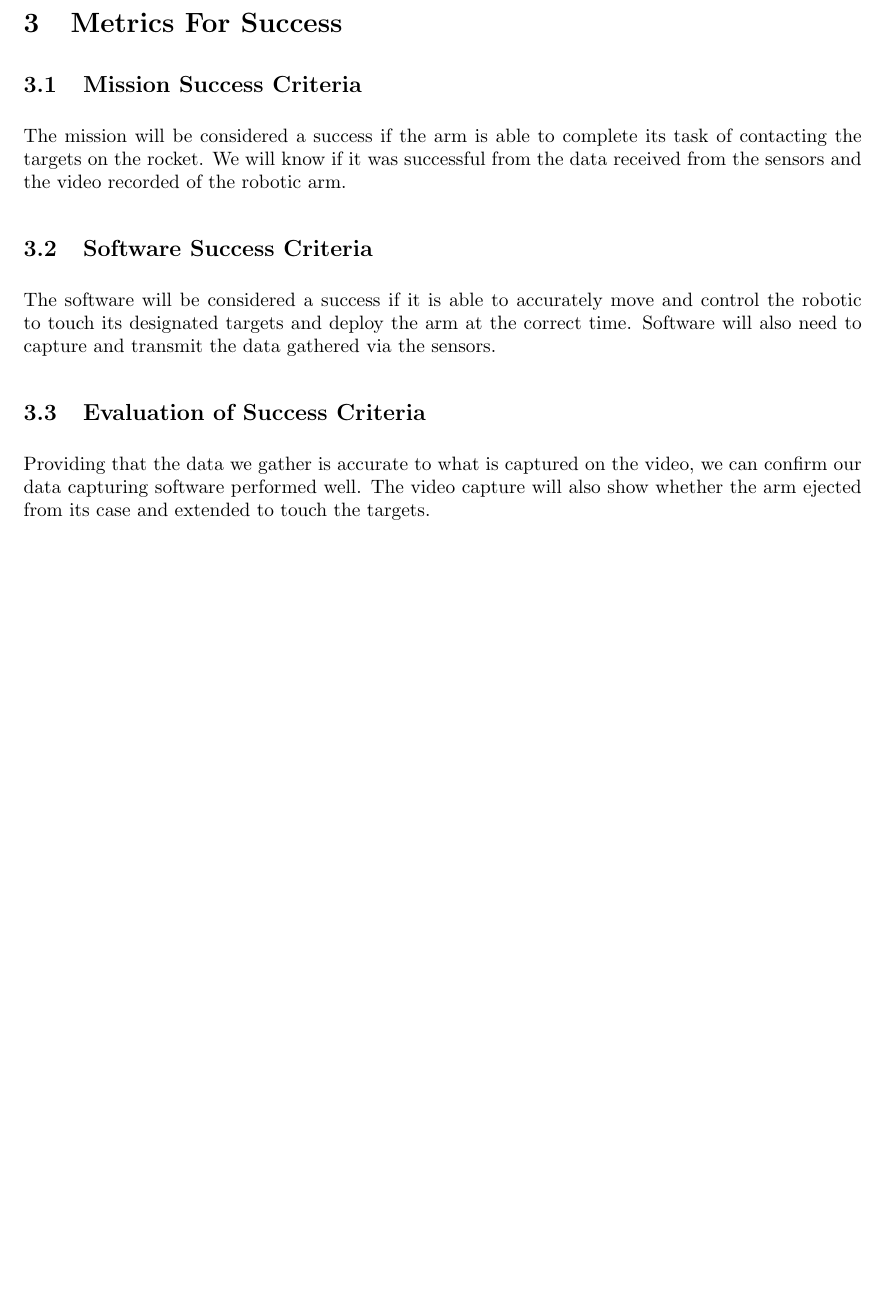
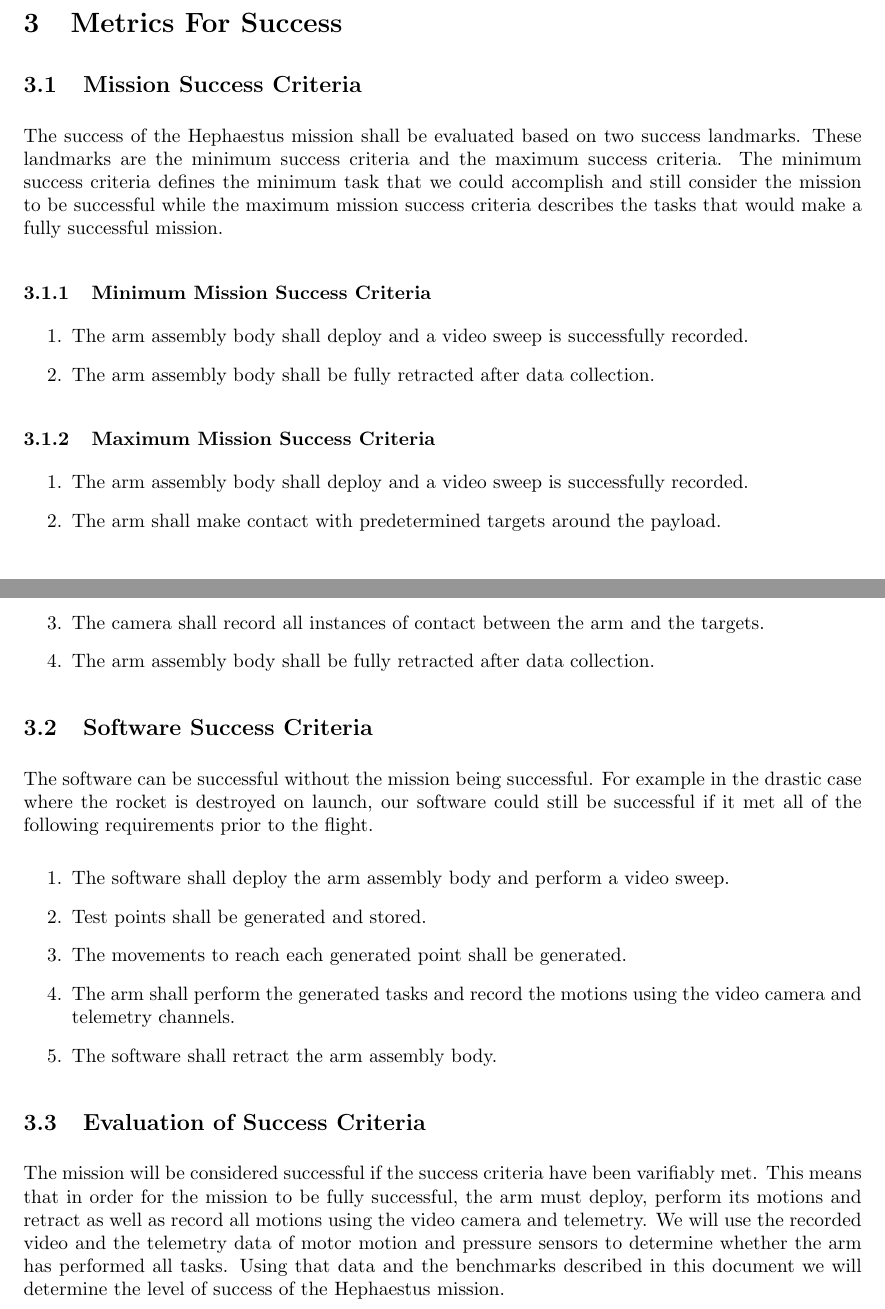
Before and after one commit to nonbinaryprogrammer/SeniorDesign, a LaTeX paper (ProblemStatement.tex): part of page 3 of 3 before the commit and two parts of pages 3 and 4 of 4 after it, the two joined at a grey line, cut so that both start at the same text, the shorter picture padded with empty space. Compiled offline with pdfLaTeX.

Commit message:
rewrote success section

```diff
--- a/ProblemStatement.tex
+++ b/ProblemStatement.tex
@@ -2,6 +2,7 @@
 
 \usepackage{geometry}
 \usepackage{hyperref}
+\newenvironment{bottompar}{\par\vspace*{\fill}}{\clearpage}
 \geometry{textheight=8.5in, textwidth=6in}
 
 \title{Problem Statement For RockSat-X Payload - Hephaestus}
@@ -96,12 +103,47 @@ location.
 
 \section{Metrics For Success}
 \subsection{Mission Success Criteria}
-The mission will be considered a success if the arm is able to complete its task of contacting the targets on the rocket. We will know if it was
-successful from the data received from the sensors and the video recorded of the robotic arm.
+The success of the Hephaestus mission shall be evaluated based on two success
+landmarks. These landmarks are the minimum success criteria and the maximum
+success criteria. The minimum success criteria defines the minimum task that we
+could accomplish and still consider the mission to be successful while the
+maximum mission success criteria describes the tasks that would make a fully
+successful mission.
+\subsubsection{Minimum Mission Success Criteria}
+\begin{enumerate}
+  \item The arm assembly body shall deploy and a video sweep is successfully
+    recorded.
+  \item The arm assembly body shall be fully retracted after data collection.
+\end{enumerate}
+\subsubsection{Maximum Mission Success Criteria}
+\begin{enumerate}
+  \item The arm assembly body shall deploy and a video sweep is successfully
+    recorded.
+  \item The arm shall make contact with predetermined targets around the
+    payload.
+  \item The camera shall record all instances of contact between the arm and the
+    targets.
+  \item The arm assembly body shall be fully retracted after data collection.
+\end{enumerate}
 \subsection{Software Success Criteria}
-The software will be considered a success if it is able to accurately move and control the robotic to touch its designated targets and deploy
-the arm at the correct time. Software will also need to capture and transmit the data gathered via the sensors.
+The software can be successful without the mission being successful. For example
+in the drastic case where the rocket is destroyed on launch, our software could
+still be successful if it met all of the following requirements prior to the
+flight.
+\begin{enumerate}
+  \item The software shall deploy the arm assembly body and perform a video sweep.
+  \item Test points shall be generated and stored.
+  \item The movements to reach each generated point shall be generated.
+  \item The arm shall perform the generated tasks and record the motions using
+    the video camera and telemetry channels.
+  \item The software shall retract the arm assembly body.
+\end{enumerate}
 \subsection{Evaluation of Success Criteria}
-Providing that the data we gather is accurate to what is captured on the video, we can confirm our data capturing software performed well.
-The video capture will also show whether the arm ejected from its case and extended to touch the targets.
+The mission will be considered successful if the success criteria have been
+varifiably met. This means that in order for the mission to be fully successful,
+the arm must deploy, perform its motions and retract as well as record all
+motions using the video camera and telemetry. We will use the recorded video and
+the telemetry data of motor motion and pressure sensors to determine whether the
+arm has performed all tasks. Using that data and the benchmarks described in
+this document we will determine the level of success of the Hephaestus mission.
 \end{document}
```
Also changed, not shown: ProblemStatement.tex (8 more changed lines).
